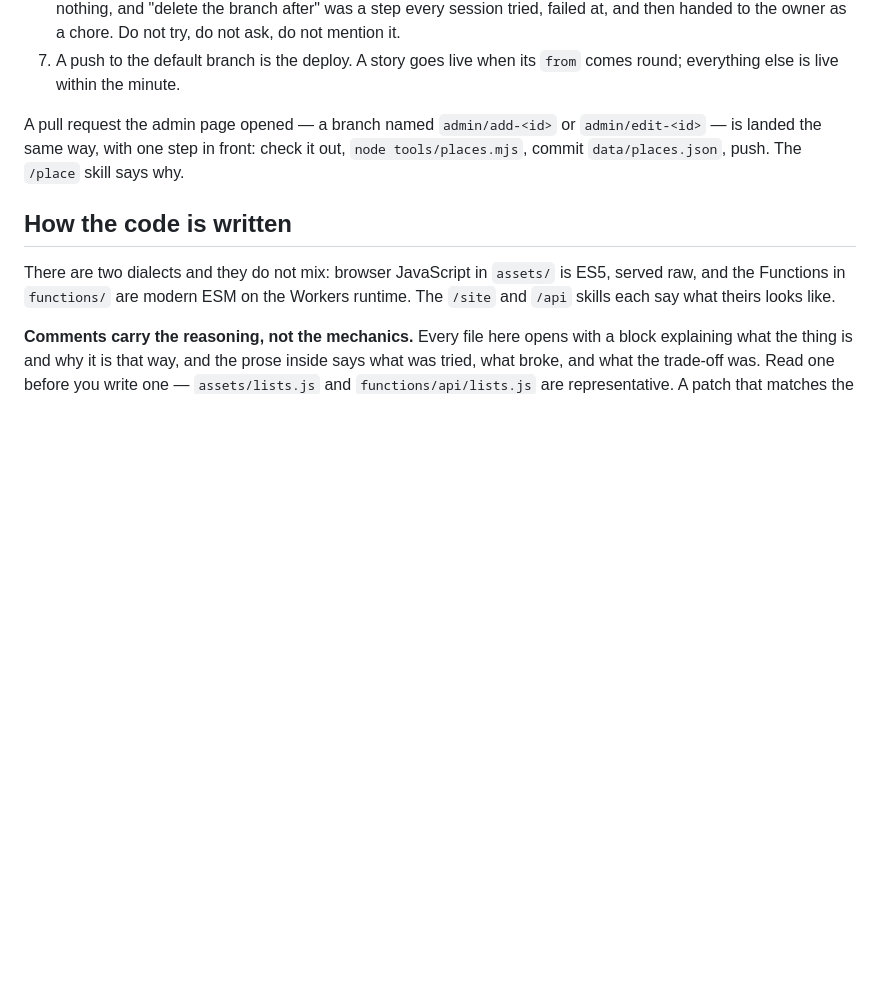
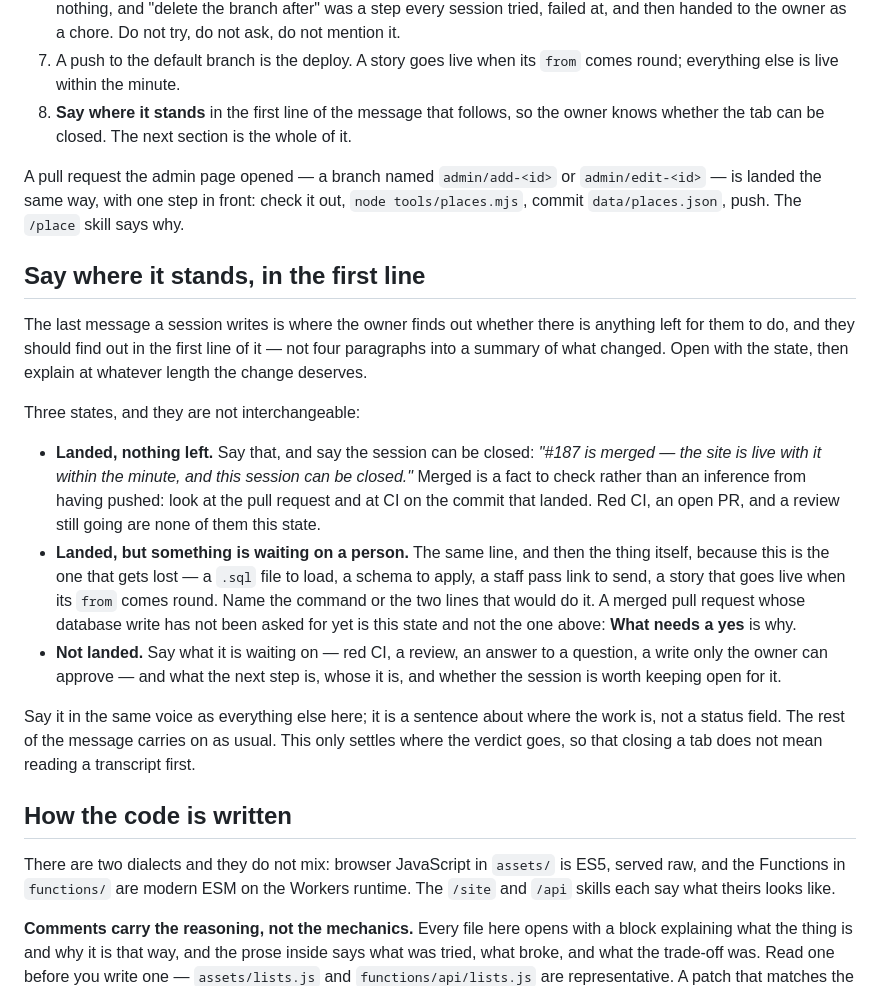
Before and after one commit to etibarhasanov/tallinntastebuds, a Markdown page: CLAUDE.md, the part around the change. Drawn GitHub-style; blank space fills up the shorter version.

Commit message:
Say whether the session can be closed before saying anything else
The owner's question at the end of a session is a short one — is this done,
and can I close the tab — and the answer was arriving at the bottom of a
summary, by implication, or not at all. A session that pushed and a session
that landed read much the same when both end on a paragraph about what
changed.

There is a section for it now, and a step 8 on the landing checklist pointing
at it, because that numbered list is what a session re-reads before it lands
and stopping at 7 is how a convention quietly dies. The state goes in the
first line of the last message, and there are three of them: landed with
nothing left, landed with something still waiting on a person, or not landed
and here is what it is waiting on and whose it is.

The middle one is why there are three rather than two. A merged pull request
whose .sql file has not been loaded is not a finished job, and it is the shape
that gets lost, because "merged" and "done" sound alike and the thing left
over is always small — a schema to apply, a staff pass link to send, a story
that goes live when its from comes round. What needs a yes already says the
database is a separate sentence; this says where that sentence goes.

Written down with it: merged is a fact to check on the pull request rather
than an inference from having pushed, and red CI or a review still running is
not the first state however finished the work feels.

Nothing the site serves changes. Ran node tools/validate.mjs and node
tools/qrperf.mjs --check, both clean, which for a change to CLAUDE.md proves
only that the tree is still the tree.

Co-Authored-By: Claude Opus 5 <noreply@anthropic.com>
Claude-Session: https://claude.ai/code/session_01T2pYH6NxjH6z1quZ4j9q4F

```diff
--- a/CLAUDE.md
+++ b/CLAUDE.md
@@ -301,11 +301,44 @@ is small — the small ones are the ones that ship broken.
    to the owner as a chore. Do not try, do not ask, do not mention it.
 7. A push to the default branch is the deploy. A story goes live when its
    `from` comes round; everything else is live within the minute.
+8. **Say where it stands** in the first line of the message that follows, so
+   the owner knows whether the tab can be closed. The next section is the
+   whole of it.
 
 A pull request the admin page opened — a branch named `admin/add-<id>` or
 `admin/edit-<id>` — is landed the same way, with one step in front: check it
 out, `node tools/places.mjs`, commit `data/places.json`, push. The `/place`
 skill says why.
+
+## Say where it stands, in the first line
+
+The last message a session writes is where the owner finds out whether there
+is anything left for them to do, and they should find out in the first line of
+it — not four paragraphs into a summary of what changed. Open with the state,
+then explain at whatever length the change deserves.
+
+Three states, and they are not interchangeable:
+
+- **Landed, nothing left.** Say that, and say the session can be closed:
+  *"#187 is merged — the site is live with it within the minute, and this
+  session can be closed."* Merged is a fact to check rather than an inference
+  from having pushed: look at the pull request and at CI on the commit that
+  landed. Red CI, an open PR, and a review still going are none of them this
+  state.
+- **Landed, but something is waiting on a person.** The same line, and then
+  the thing itself, because this is the one that gets lost — a `.sql` file to
+  load, a schema to apply, a staff pass link to send, a story that goes live
+  when its `from` comes round. Name the command or the two lines that would do
+  it. A merged pull request whose database write has not been asked for yet is
+  this state and not the one above: **What needs a yes** is why.
+- **Not landed.** Say what it is waiting on — red CI, a review, an answer to a
+  question, a write only the owner can approve — and what the next step is,
+  whose it is, and whether the session is worth keeping open for it.
+
+Say it in the same voice as everything else here; it is a sentence about where
+the work is, not a status field. The rest of the message carries on as usual.
+This only settles where the verdict goes, so that closing a tab does not mean
+reading a transcript first.
 
 ## How the code is written
 
```
